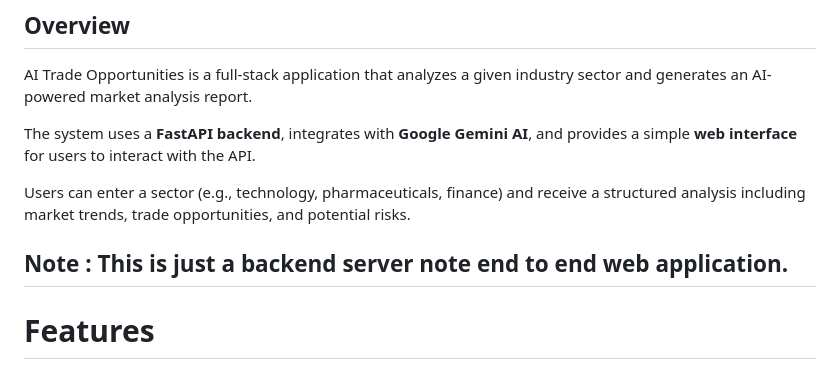
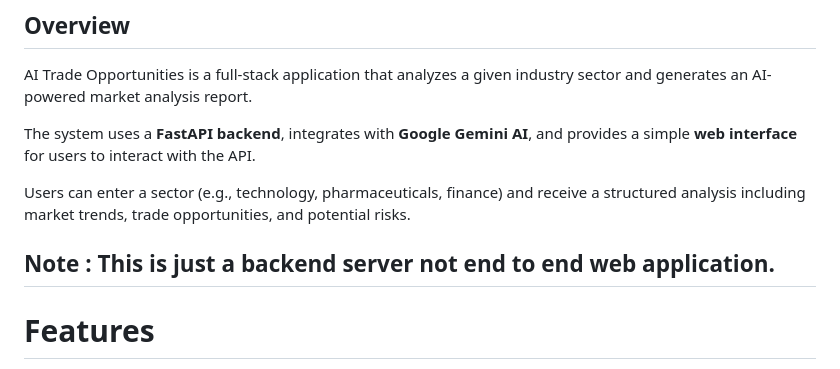
Before and after one commit to PRATIKSHETAKE/AppScrip, a Markdown page: README.md, the part around the change. Drawn GitHub-style.

Commit message:
Fix typo in application description
Corrected a typo in the README regarding the application type.

```diff
--- a/README.md
+++ b/README.md
@@ -7,7 +7,7 @@ The system uses a **FastAPI backend**, integrates with **Google Gemini AI**, and
 
 Users can enter a sector (e.g., technology, pharmaceuticals, finance) and receive a structured analysis including market trends, trade opportunities, and potential risks.
 
-Note : This is just a backend server note end to end web application.
+Note : This is just a backend server not end to end web application.
 ---
 
 # Features
```
